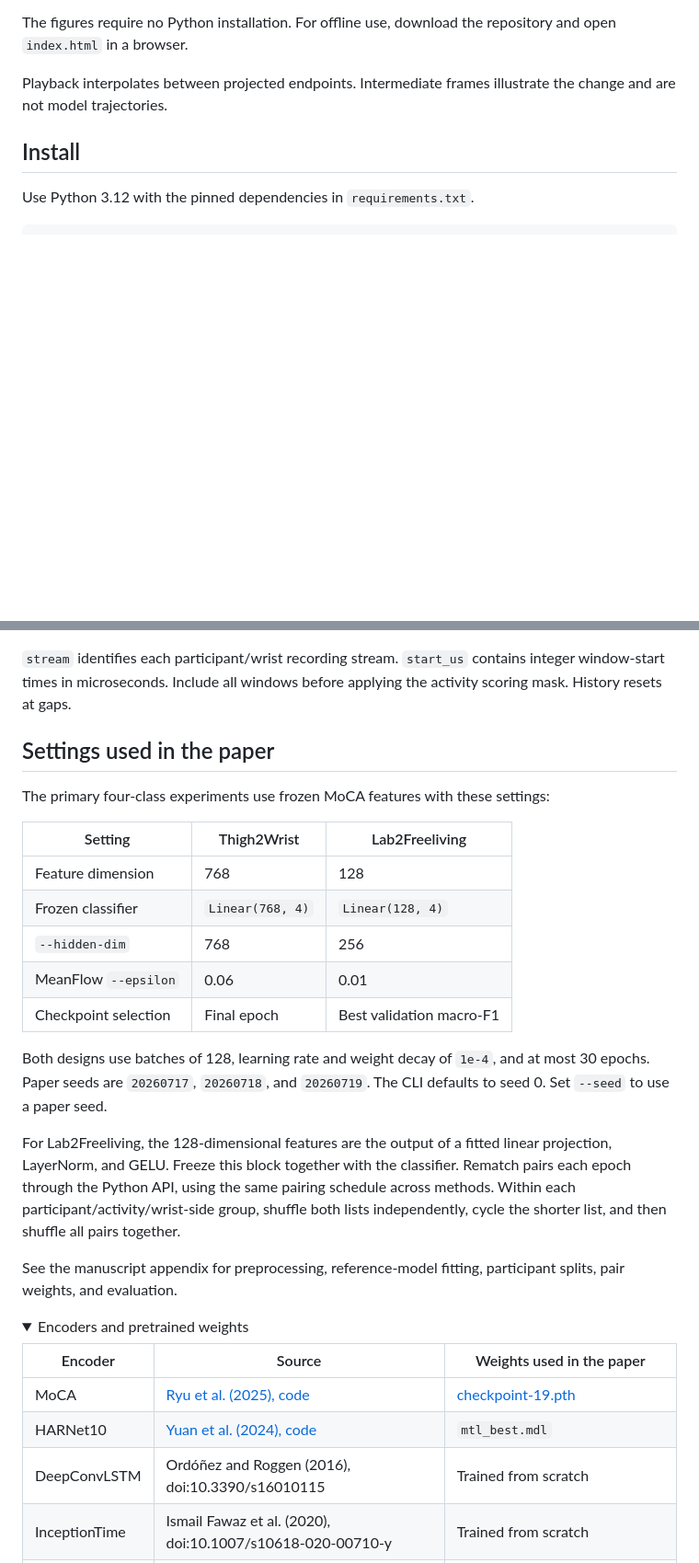
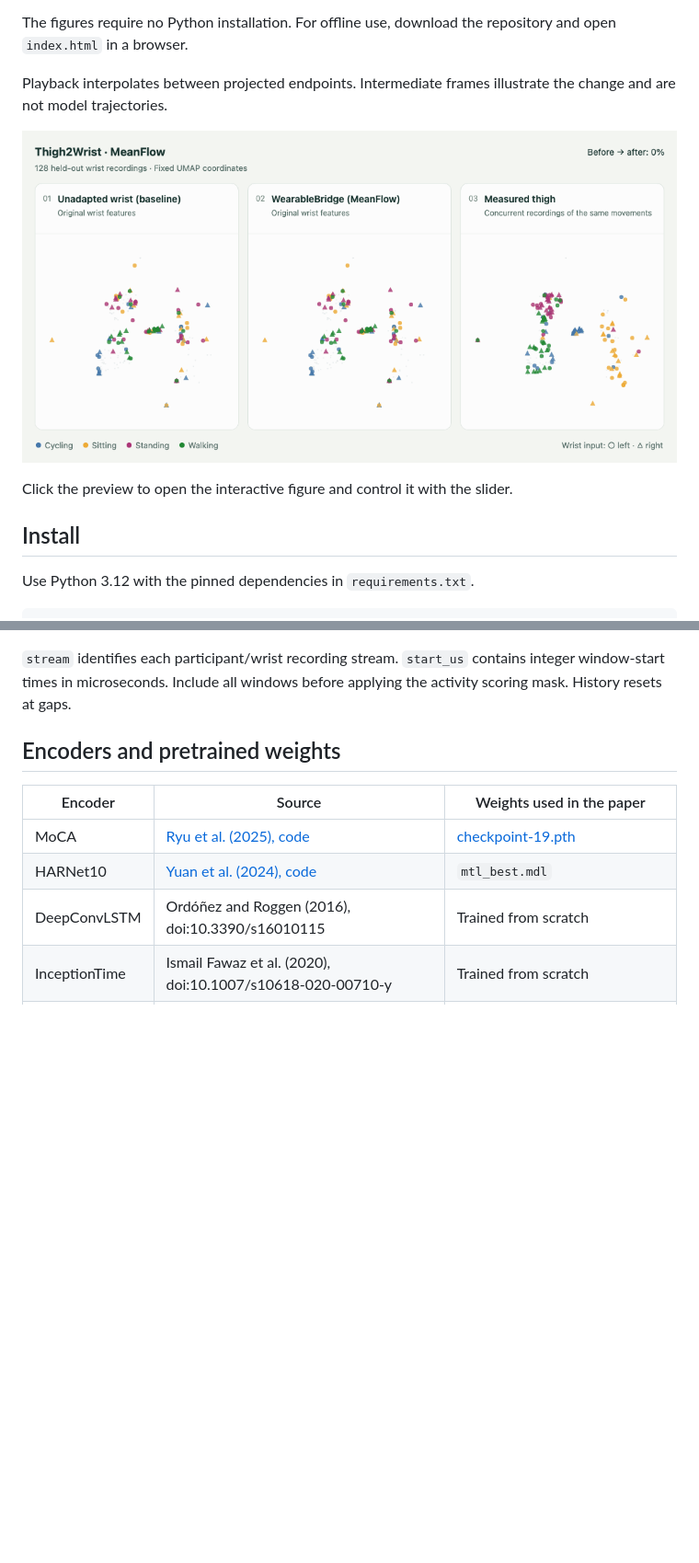
Before and after one commit to jingjingz/WearableBridge, a Markdown page: README.md, 2 parts joined by grey strips. Shown at 92% size. Drawn GitHub-style; pictures changed too: thigh2wrist-meanflow.gif (added); folded sections open; blank space fills up the shorter version.

Commit message:
Add animated figure preview and simplify README sections

```diff
--- a/README.md
+++ b/README.md
@@ -28,6 +28,10 @@ repository and open `index.html` in a browser.
 
 Playback interpolates between projected endpoints. Intermediate
 frames illustrate the change and are not model trajectories.
+
+[![Thigh2Wrist MeanFlow animation](thigh2wrist-meanflow.gif)](https://jingjingz.github.io/WearableBridge/thigh2wrist.html)
+
+Click the preview to open the interactive figure and control it with the slider.
 
 ## Install
 
@@ -139,34 +143,7 @@ the activity scoring mask. History resets at gaps.
 
 </details>
 
-## Settings used in the paper
-
-The primary four-class experiments use frozen MoCA features with these settings:
-
-| Setting | Thigh2Wrist | Lab2Freeliving |
-| --- | --- | --- |
-| Feature dimension | 768 | 128 |
-| Frozen classifier | `Linear(768, 4)` | `Linear(128, 4)` |
-| `--hidden-dim` | 768 | 256 |
-| MeanFlow `--epsilon` | 0.06 | 0.01 |
-| Checkpoint selection | Final epoch | Best validation macro-F1 |
-
-Both designs use batches of 128, learning rate and weight decay of `1e-4`, and
-at most 30 epochs. Paper seeds are `20260717`, `20260718`, and `20260719`.
-The CLI defaults to seed 0. Set `--seed` to use a paper seed.
-
-For Lab2Freeliving, the 128-dimensional features are the output of a fitted
-linear projection, LayerNorm, and GELU. Freeze this block together with the
-classifier. Rematch pairs each epoch through the Python API, using the same
-pairing schedule across methods. Within each participant/activity/wrist-side
-group, shuffle both lists independently, cycle the shorter list, and then
-shuffle all pairs together.
-
-See the manuscript appendix for preprocessing, reference-model fitting,
-participant splits, pair weights, and evaluation.
-
-<details>
-<summary>Encoders and pretrained weights</summary>
+## Encoders and pretrained weights
 
 | Encoder | Source | Weights used in the paper |
 | --- | --- | --- |
```
Also changed, not shown: other parts of README.md (+1 -6 lines).
